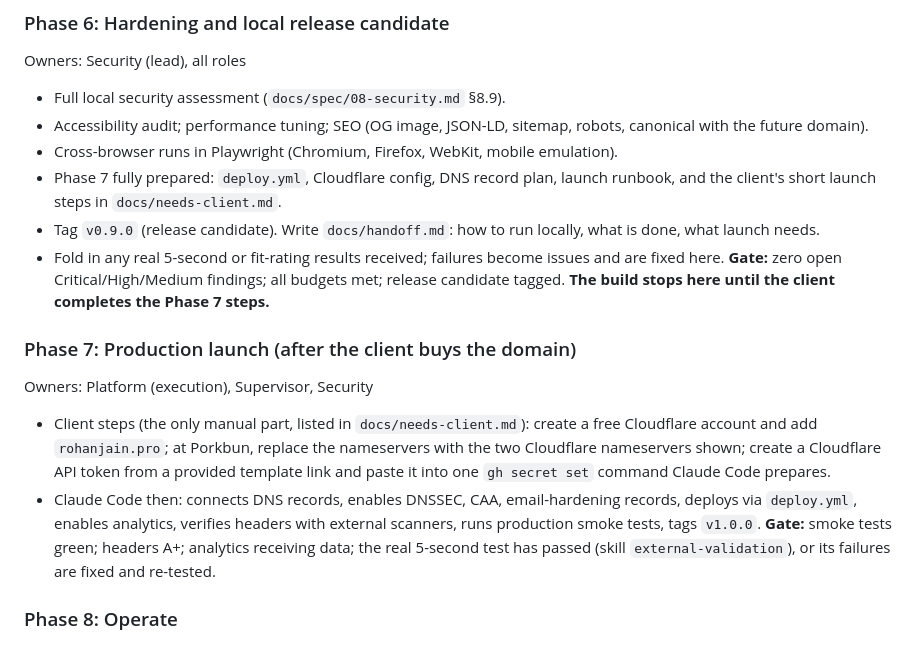
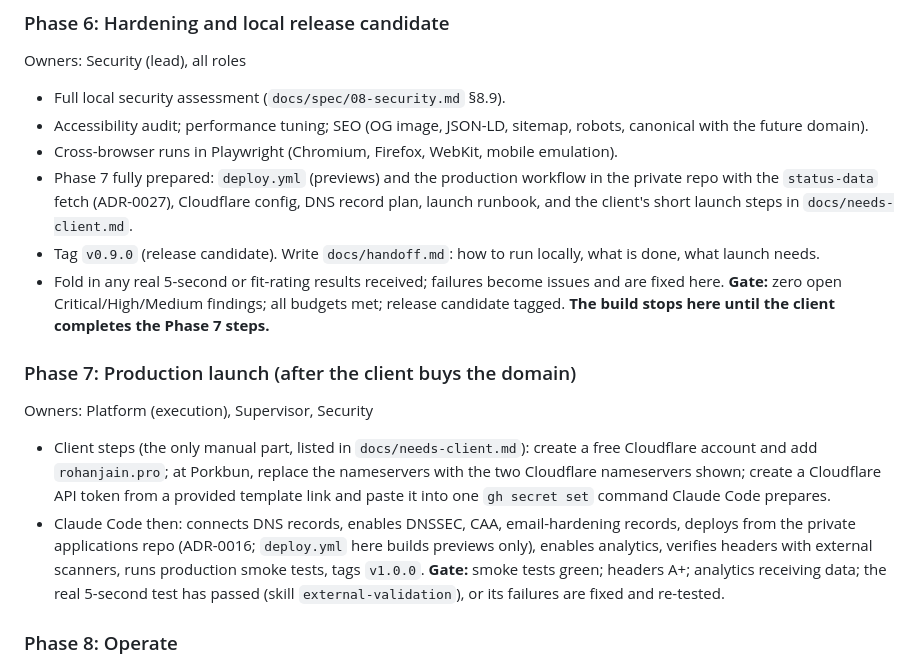
Before and after one commit to Rohanjain2312/rohanjain.pro, a Markdown page: docs/spec/11-phases.md, the part around the change. Rendered like a GitHub page.

Commit message:
[supervisor] docs: production deploys from the private repo in phases and threat model (#188)
Agent-Role: supervisor
Co-Authored-By: Claude Sonnet 5.5 <noreply@anthropic.com>

```diff
--- a/docs/spec/11-phases.md
+++ b/docs/spec/11-phases.md
@@ -54,7 +54,7 @@ Owners: Security (lead), all roles
 - Full local security assessment (`docs/spec/08-security.md` §8.9).
 - Accessibility audit; performance tuning; SEO (OG image, JSON-LD, sitemap, robots, canonical with the future domain).
 - Cross-browser runs in Playwright (Chromium, Firefox, WebKit, mobile emulation).
-- Phase 7 fully prepared: `deploy.yml`, Cloudflare config, DNS record plan, launch runbook, and the client's short launch steps in `docs/needs-client.md`.
+- Phase 7 fully prepared: `deploy.yml` (previews) and the production workflow in the private repo with the `status-data` fetch (ADR-0027), Cloudflare config, DNS record plan, launch runbook, and the client's short launch steps in `docs/needs-client.md`.
 - Tag `v0.9.0` (release candidate). Write `docs/handoff.md`: how to run locally, what is done, what launch needs.
 - Fold in any real 5-second or fit-rating results received; failures become issues and are fixed here.
 **Gate:** zero open Critical/High/Medium findings; all budgets met; release candidate tagged. **The build stops here until the client completes the Phase 7 steps.**
@@ -62,7 +62,7 @@ Owners: Security (lead), all roles
 ### Phase 7: Production launch (after the client buys the domain)
 Owners: Platform (execution), Supervisor, Security
 - Client steps (the only manual part, listed in `docs/needs-client.md`): create a free Cloudflare account and add `rohanjain.pro`; at Porkbun, replace the nameservers with the two Cloudflare nameservers shown; create a Cloudflare API token from a provided template link and paste it into one `gh secret set` command Claude Code prepares.
-- Claude Code then: connects DNS records, enables DNSSEC, CAA, email-hardening records, deploys via `deploy.yml`, enables analytics, verifies headers with external scanners, runs production smoke tests, tags `v1.0.0`.
+- Claude Code then: connects DNS records, enables DNSSEC, CAA, email-hardening records, deploys from the private applications repo (ADR-0016; `deploy.yml` here builds previews only), enables analytics, verifies headers with external scanners, runs production smoke tests, tags `v1.0.0`.
 **Gate:** smoke tests green; headers A+; analytics receiving data; the real 5-second test has passed (skill `external-validation`), or its failures are fixed and re-tested.
 
 ### Phase 8: Operate
```
Also changed, not shown: docs/security/threat-model.md (+1 -1 lines), docs/spec/06-architecture.md (+1 -1 lines).
